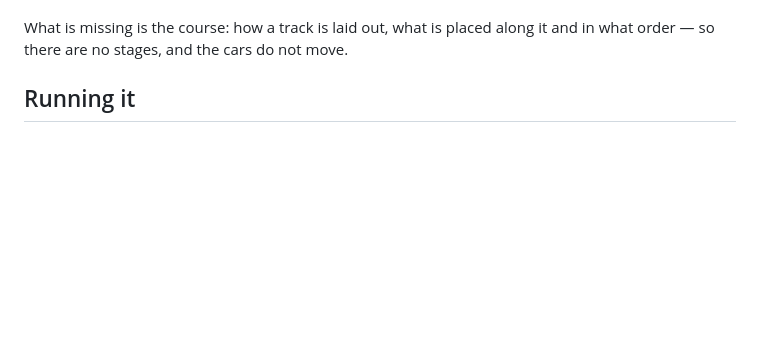
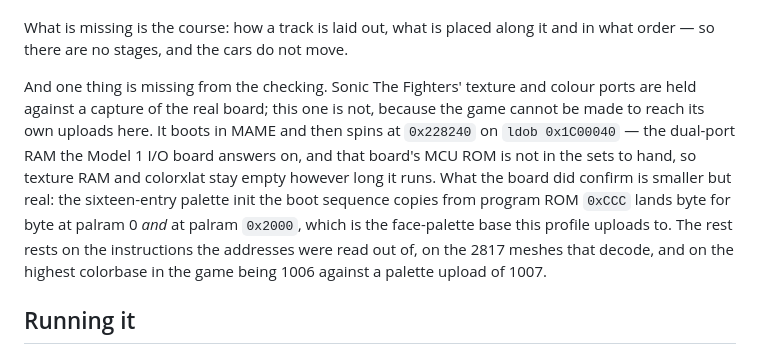
Before and after one commit to biggestsonicfan/noclip, a Markdown page: README.md, the part around the change. Drawn GitHub-style; blank space fills up the shorter version.

Commit message:
Say what the Daytona port was not checked against
Its texture and colour ports have no capture behind them, unlike Sonic
The Fighters', because the game cannot be made to reach its own uploads
here: it spins on the Model 1 I/O board's dual-port RAM and that board's
MCU ROM is not in the sets to hand. A README that does not say so reads
as though the two were checked the same way.

Co-Authored-By: Claude Opus 5 (1M context) <noreply@anthropic.com>

```diff
--- a/README.md
+++ b/README.md
@@ -160,6 +160,19 @@ moves.
 
 What is missing is the course: how a track is laid out, what is placed along it
 and in what order — so there are no stages, and the cars do not move.
+
+And one thing is missing from the checking. Sonic The Fighters' texture and
+colour ports are held against a capture of the real board; this one is not,
+because the game cannot be made to reach its own uploads here. It boots in MAME
+and then spins at `0x228240` on `ldob 0x1C00040` — the dual-port RAM the Model 1
+I/O board answers on, and that board's MCU ROM is not in the sets to hand, so
+texture RAM and colorxlat stay empty however long it runs. What the board did
+confirm is smaller but real: the sixteen-entry palette init the boot sequence
+copies from program ROM `0xCCC` lands byte for byte at palram 0 *and* at palram
+`0x2000`, which is the face-palette base this profile uploads to. The rest rests
+on the instructions the addresses were read out of, on the 2817 meshes that
+decode, and on the highest colorbase in the game being 1006 against a palette
+upload of 1007.
 
 ## Running it
 
```
